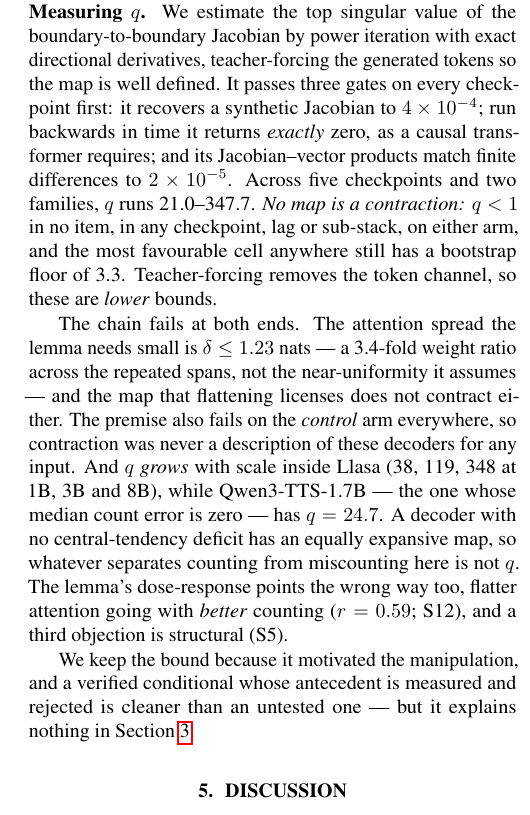
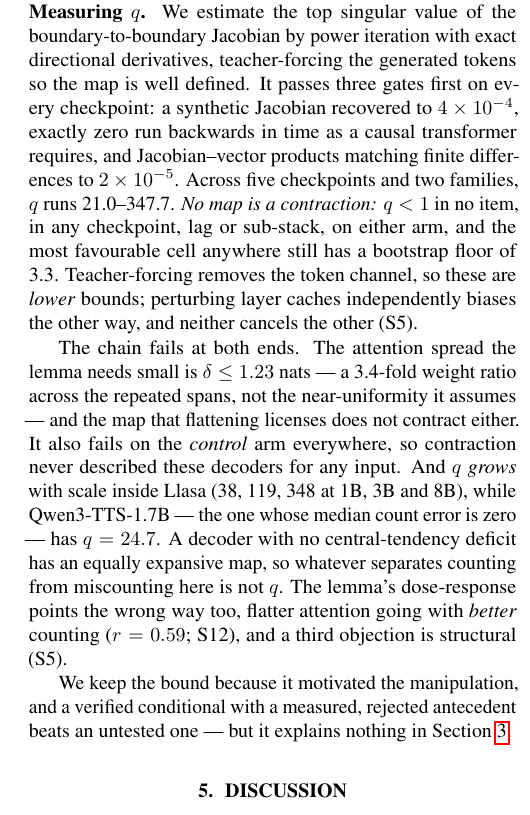
Before and after one commit to lab260ru/icassp_antispoofing, a LaTeX paper (paper/main.tex): part of one column of page 4 of 5, cut so that both start at the same text. Compiled offline with pdfLaTeX.

Commit message:
paper: Section 4 declared the bias that helps us and not the one that doesn't
"Teacher-forcing removes the token channel, so these are lower bounds" is the
whole of what the main text said about how q is biased. It is true, and it is
the favourable half: a lower bound biased toward the contraction premise means a
measured q >= 1 is decisive against it.

S5 declares two biases, not one, and declared both before the model was run. The
second runs the other way: perturbing each layer's cache entries independently
admits a larger set of directions than the network's own forward pass can reach
at a boundary, which over-states sigma_max and biases against the premise. S5
also states plainly that the two are not claimed to cancel.

So the body carried the bias that helps the argument and left the one that hurts
it in a 104-page supplement. That is the same asymmetry fixed three times
already this session -- the capacity measurement, the naturalness concession, the
CI attached to the wrong scope -- and it is the one a reviewer is most entitled
to be annoyed by, because the honest version was already written and simply not
surfaced. Both biases are now in the sentence, with the pointer.

A reviewer in r24 objected that Section 4 measures a teacher-forced proxy rather
than the free-running process it rules out. The answer is the lower-bound
argument, which was there; what was missing was any sign that we had thought
about which way the other knob pushes.

Paid for by compressing the three-gate list and two clauses in the same section
that had grown loose, so no content left the paper.

Co-Authored-By: Claude Opus 5 (1M context) <noreply@anthropic.com>

```diff
--- a/paper/main.tex
+++ b/paper/main.tex
@@ -210,22 +210,22 @@ implication holds; its antecedent does not.
 \noindent\textbf{Measuring $q$.}
 We estimate the top singular value of the boundary-to-boundary Jacobian by power
 iteration with exact directional derivatives, teacher-forcing the generated
-tokens so the map is well defined. It passes three gates on every checkpoint first:
-it recovers a synthetic Jacobian to $4\times10^{-4}$; run backwards in time it
-returns \emph{exactly} zero, as a causal transformer requires; and its
-Jacobian--vector products match finite differences to $2\times10^{-5}$. Across
+tokens so the map is well defined. It passes three gates first on every
+checkpoint: a synthetic Jacobian recovered to $4\times10^{-4}$, exactly zero run
+backwards in time as a causal transformer requires, and Jacobian--vector
+products matching finite differences to $2\times10^{-5}$. Across
 \JacPanelN{} checkpoints and \JacPanelFam{} families, $q$ runs
 \JacQMin{}--\JacQMax{}. \emph{No map is a contraction:} $q<1$ in no item, in any
 checkpoint, lag or sub-stack, on either arm, and the most favourable cell
 anywhere still has a bootstrap floor of \JacBestFloor{}. Teacher-forcing removes
-the token channel, so these are \emph{lower} bounds.
+the token channel, so these are \emph{lower} bounds; perturbing layer caches
+independently biases the other way, and neither cancels the other (S5).
 
 The chain fails at both ends. The attention spread the lemma needs small is
 $\delta\le\DeltaMax{}$ nats --- a \DeltaRatio{}-fold weight ratio across the
 repeated spans, not the near-uniformity it assumes --- and the map that
-flattening licenses does not contract either. The premise also fails on the
-\emph{control} arm everywhere, so contraction was never a description of these
-decoders for any input. And $q$ \emph{grows} with scale inside Llasa (\JacQLlasaOne{},
+flattening licenses does not contract either. It also fails on the \emph{control}
+arm everywhere, so contraction never described these decoders for any input. And $q$ \emph{grows} with scale inside Llasa (\JacQLlasaOne{},
 \JacQLlasaThree{}, \JacQLlasaEight{} at 1B, 3B and 8B), while \ErrBestModel{}
 --- the one whose median count error is zero --- has $q=\JacQCounter{}$. A
 decoder with no central-tendency deficit has an equally expansive map, so
@@ -234,8 +234,8 @@ whatever separates counting from miscounting here is not $q$. The lemma's dose-r
 (S5).
 
 We keep the bound because it motivated the manipulation, and a verified
-conditional whose antecedent is measured and rejected is cleaner than an
-untested one --- but it explains nothing in Section~\ref{sec:results}.
+conditional with a measured, rejected antecedent beats an untested one --- but
+it explains nothing in Section~\ref{sec:results}.
 
 \section{Discussion}
 \label{sec:discussion}
```
